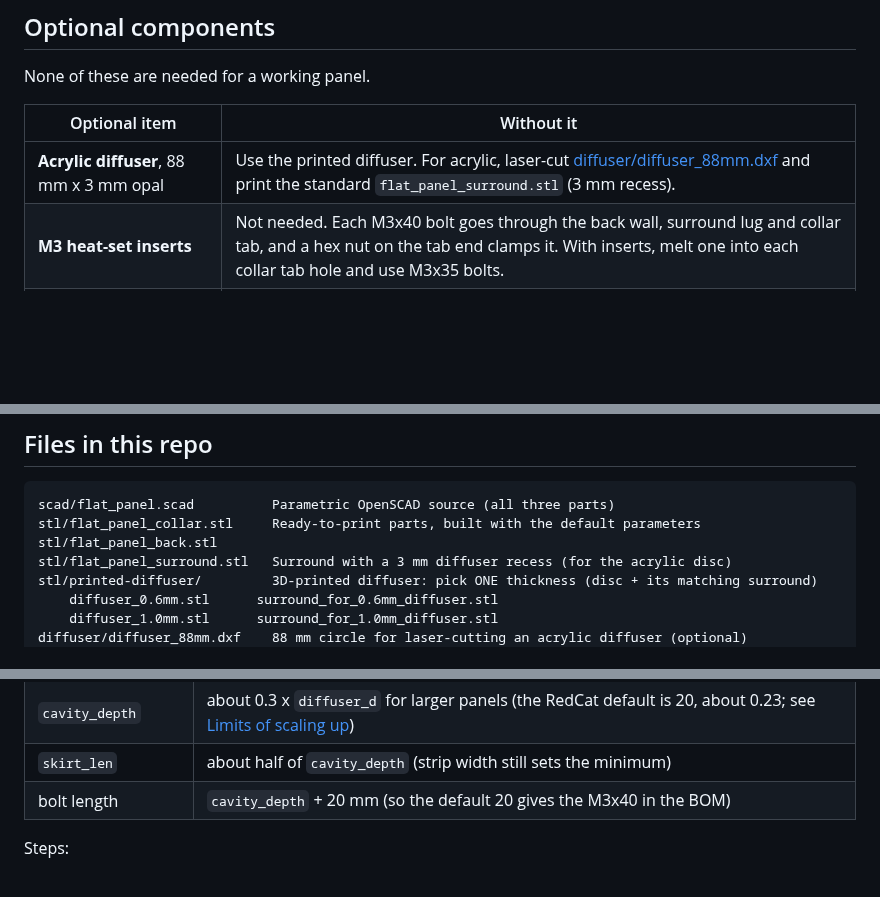
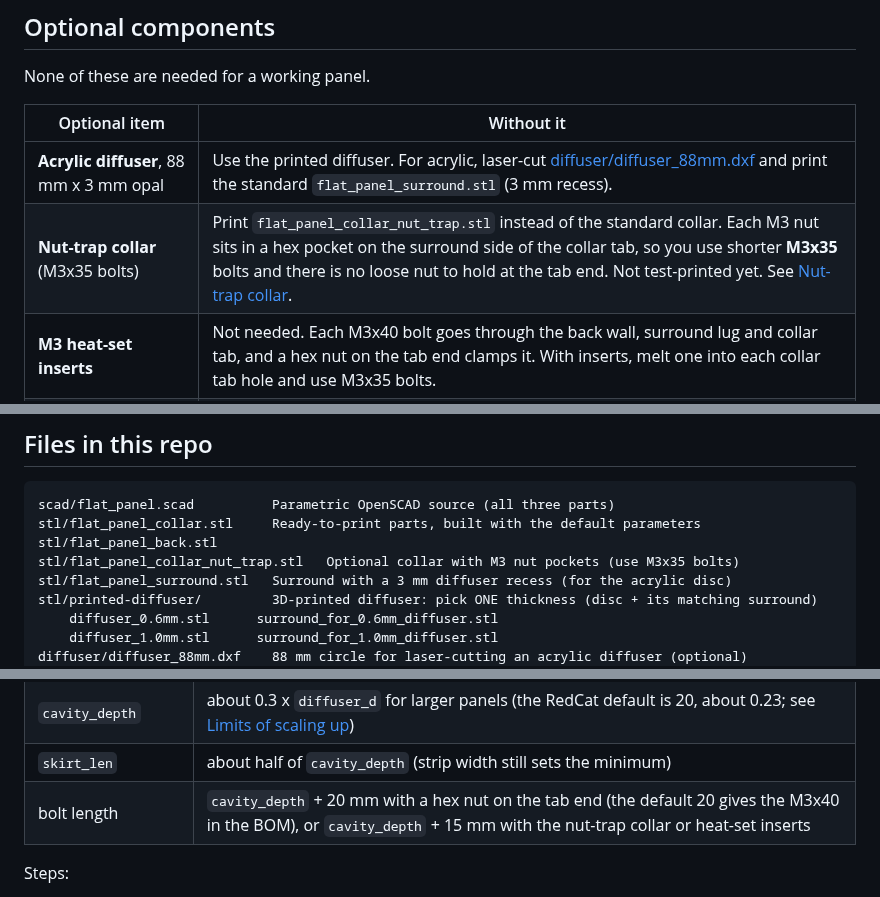
Before and after one commit to khanmark/redcat51-flat-panel, a Markdown page: README.md, 3 parts joined by grey strips. GitHub-like rendering; blank space fills up the shorter version.

```diff
--- a/README.md
+++ b/README.md
@@ -82,6 +82,7 @@ None of these are needed for a working panel.
 | Optional item | Without it |
 |---------------|------------|
 | **Acrylic diffuser**, 88 mm x 3 mm opal | Use the printed diffuser. For acrylic, laser-cut [diffuser/diffuser_88mm.dxf](diffuser/diffuser_88mm.dxf) and print the standard `flat_panel_surround.stl` (3 mm recess). |
+| **Nut-trap collar** (M3x35 bolts) | Print `flat_panel_collar_nut_trap.stl` instead of the standard collar. Each M3 nut sits in a hex pocket on the surround side of the collar tab, so you use shorter **M3x35** bolts and there is no loose nut to hold at the tab end. Not test-printed yet. See [Nut-trap collar](#nut-trap-collar-optional). |
 | **M3 heat-set inserts** | Not needed. Each M3x40 bolt goes through the back wall, surround lug and collar tab, and a hex nut on the tab end clamps it. With inserts, melt one into each collar tab hole and use M3x35 bolts. |
 | **COB strip-to-wire connectors**, 10 mm 2-pin | Solder the wires straight to the strip pads. They fit the same space. |
 | **Soldering flux** | Helps solder stick. Rosin-core solder alone works. |
@@ -95,6 +96,7 @@ None of these are needed for a working panel.
 scad/flat_panel.scad          Parametric OpenSCAD source (all three parts)
 stl/flat_panel_collar.stl     Ready-to-print parts, built with the default parameters
 stl/flat_panel_back.stl
+stl/flat_panel_collar_nut_trap.stl   Optional collar with M3 nut pockets (use M3x35 bolts)
 stl/flat_panel_surround.stl   Surround with a 3 mm diffuser recess (for the acrylic disc)
 stl/printed-diffuser/         3D-printed diffuser: pick ONE thickness (disc + its matching surround)
     diffuser_0.6mm.stl      surround_for_0.6mm_diffuser.stl
@@ -252,7 +270,7 @@ The panel is sized from the diffuser outwards, so scaling is mostly a matter of
 | `cavity_id` | `diffuser_d` + 12 (room for skirt, LED strip and its wall) |
 | `cavity_depth` | about 0.3 x `diffuser_d` for larger panels (the RedCat default is 20, about 0.23; see [Limits of scaling up](#limits-of-scaling-up)) |
 | `skirt_len` | about half of `cavity_depth` (strip width still sets the minimum) |
-| bolt length | `cavity_depth` + 20 mm (so the default 20 gives the M3x40 in the BOM) |
+| bolt length | `cavity_depth` + 20 mm with a hex nut on the tab end (the default 20 gives the M3x40 in the BOM), or `cavity_depth` + 15 mm with the nut-trap collar or heat-set inserts |
 
 Steps:
 
```
Also changed, not shown: other parts of README.md (+17 -1 lines), docs/images/nut_trap_detail.png (added), docs/images/nut_trap_detail_labeled.png (added), docs/images/part_collar_nut_trap.png (added), 7 other files.
